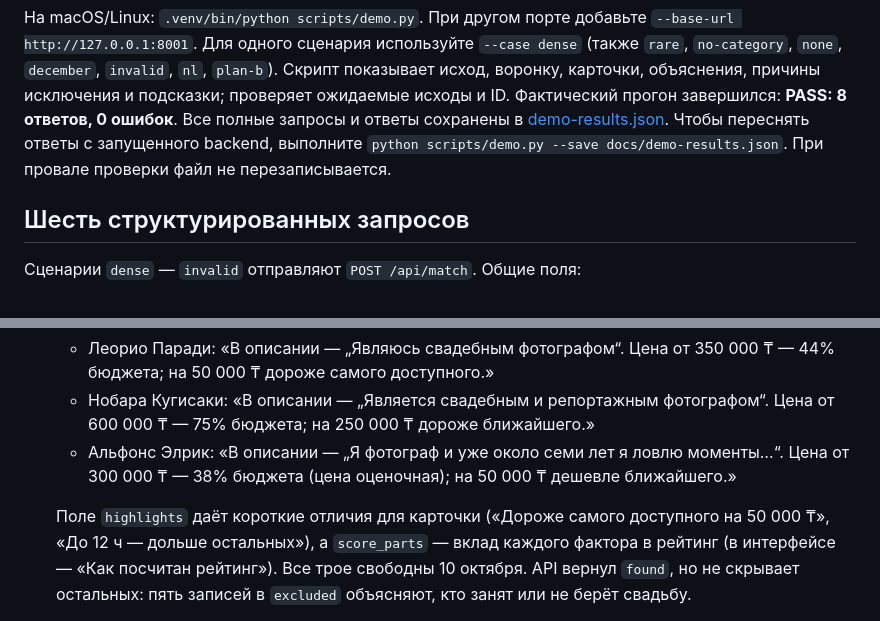
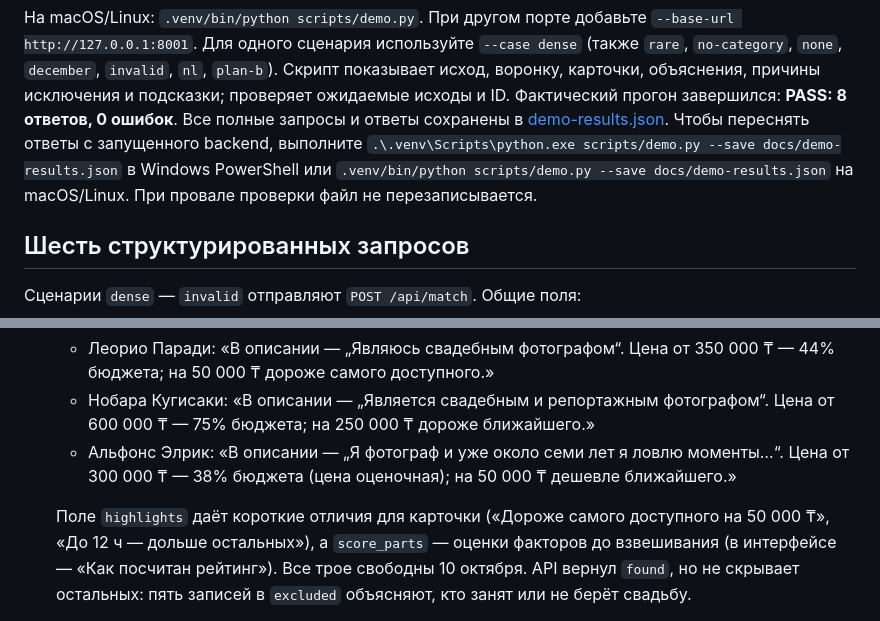
Before and after one commit to BAITC-Hacks/hack-774a9321-beyonder, a Markdown page: docs/DEMO.md, 2 parts joined by grey strips. Drawn GitHub-style.

```diff
--- a/docs/DEMO.md
+++ b/docs/DEMO.md
@@ -22,7 +22,9 @@ LLM-провайдера не задан: объяснения воспроиз
 проверяет ожидаемые исходы и ID. Фактический прогон завершился:
 **PASS: 8 ответов, 0 ошибок**. Все полные запросы и ответы сохранены в
 [demo-results.json](demo-results.json). Чтобы переснять ответы с запущенного
-backend, выполните `python scripts/demo.py --save docs/demo-results.json`.
+backend, выполните `.\.venv\Scripts\python.exe scripts/demo.py --save docs/demo-results.json`
+в Windows PowerShell или `.venv/bin/python scripts/demo.py --save docs/demo-results.json`
+на macOS/Linux.
 При провале проверки файл не перезаписывается.
 
 ## Шесть структурированных запросов
@@ -70,7 +72,7 @@ backend, выполните `python scripts/demo.py --save docs/demo-results.jso
      38% бюджета (цена оценочная); на 50 000 ₸ дешевле ближайшего.»
 
    Поле `highlights` даёт короткие отличия для карточки («Дороже самого доступного на 50 000 ₸», «До 12 ч — дольше остальных»),
-   а `score_parts` — вклад каждого фактора в рейтинг (в интерфейсе — «Как посчитан рейтинг»).
+   а `score_parts` — оценки факторов до взвешивания (в интерфейсе — «Как посчитан рейтинг»).
    Все трое свободны 10 октября. API вернул `found`, но не скрывает остальных:
    пять записей в `excluded` объясняют, кто занят или не берёт свадьбу.
 
```
Also changed, not shown: README.md (+45 -26 lines).
